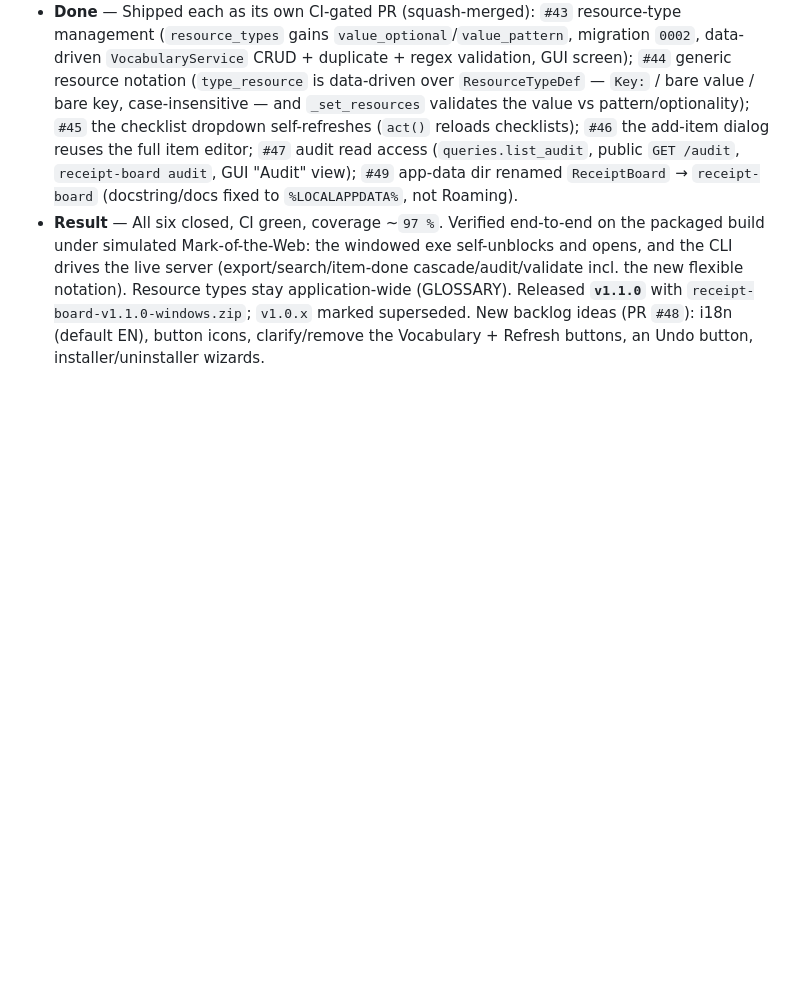
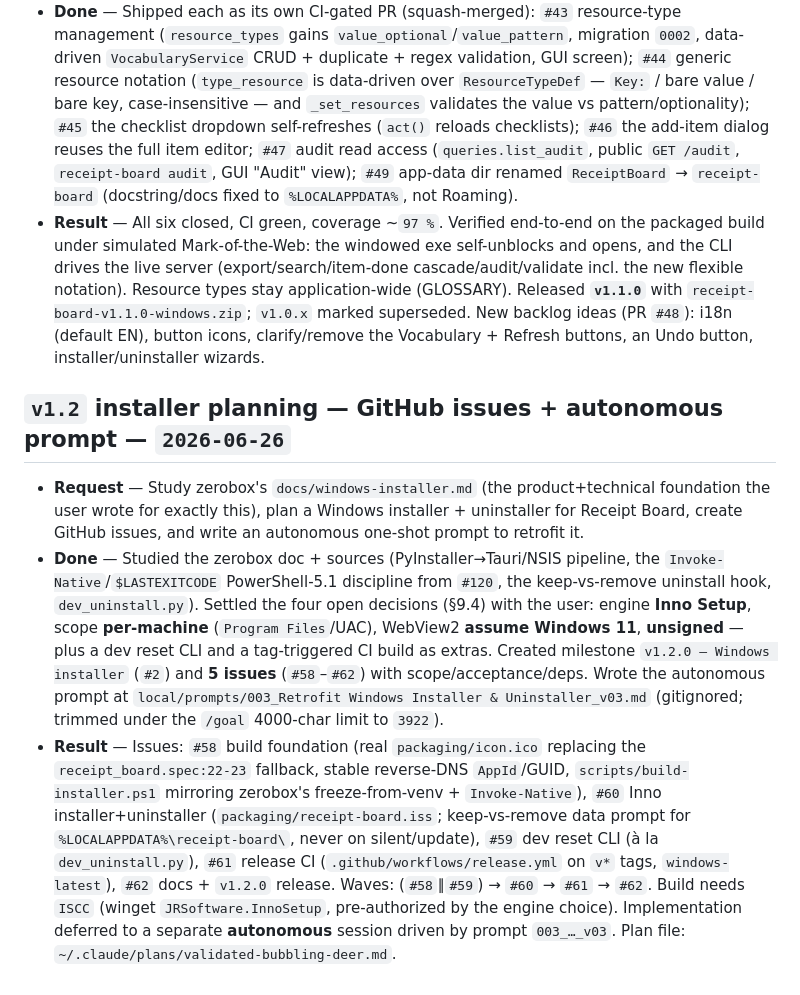
Before and after one commit to automatix/receipt-board, a Markdown page: MEMORY.md, the part around the change. Drawn GitHub-style; blank space fills up the shorter version.

Commit message:
Record the v1.2.0 installer planning + issues in MEMORY.md (#63)
Planned the Windows installer & uninstaller retrofit: settled the open
decisions (Inno Setup, per-machine/Program Files, assume Win 11 WebView2,
unsigned), created milestone #2 and issues #58-#62, and prepared the
autonomous one-shot prompt (local/prompts/003_..._v03).

Co-authored-by: Claude Opus 4.8 (1M context) <noreply@anthropic.com>

```diff
--- a/MEMORY.md
+++ b/MEMORY.md
@@ -64,3 +64,9 @@
 - **Request** — Implement, test and release 6 issues (`#43`–`#47`, `#49`) autonomously, then cut `v1.1.0` with an EXE artifact.
 - **Done** — Shipped each as its own CI-gated PR (squash-merged): `#43` resource-type management (`resource_types` gains `value_optional`/`value_pattern`, migration `0002`, data-driven `VocabularyService` CRUD + duplicate + regex validation, GUI screen); `#44` generic resource notation (`type_resource` is data-driven over `ResourceTypeDef` — `Key:` / bare value / bare key, case-insensitive — and `_set_resources` validates the value vs pattern/optionality); `#45` the checklist dropdown self-refreshes (`act()` reloads checklists); `#46` the add-item dialog reuses the full item editor; `#47` audit read access (`queries.list_audit`, public `GET /audit`, `receipt-board audit`, GUI "Audit" view); `#49` app-data dir renamed `ReceiptBoard` → `receipt-board` (docstring/docs fixed to `%LOCALAPPDATA%`, not Roaming).
 - **Result** — All six closed, CI green, coverage ~`97 %`. Verified end-to-end on the packaged build under simulated Mark-of-the-Web: the windowed exe self-unblocks and opens, and the CLI drives the live server (export/search/item-done cascade/audit/validate incl. the new flexible notation). Resource types stay application-wide (GLOSSARY). Released **`v1.1.0`** with `receipt-board-v1.1.0-windows.zip`; `v1.0.x` marked superseded. New backlog ideas (PR `#48`): i18n (default EN), button icons, clarify/remove the Vocabulary + Refresh buttons, an Undo button, installer/uninstaller wizards.
+
+## `v1.2` installer planning — GitHub issues + autonomous prompt — `2026-06-26`
+
+- **Request** — Study zerobox's `docs/windows-installer.md` (the product+technical foundation the user wrote for exactly this), plan a Windows installer + uninstaller for Receipt Board, create GitHub issues, and write an autonomous one-shot prompt to retrofit it.
+- **Done** — Studied the zerobox doc + sources (PyInstaller→Tauri/NSIS pipeline, the `Invoke-Native`/`$LASTEXITCODE` PowerShell-5.1 discipline from `#120`, the keep-vs-remove uninstall hook, `dev_uninstall.py`). Settled the four open decisions (§9.4) with the user: engine **Inno Setup**, scope **per-machine** (`Program Files`/UAC), WebView2 **assume Windows 11**, **unsigned** — plus a dev reset CLI and a tag-triggered CI build as extras. Created milestone `v1.2.0 — Windows installer` (`#2`) and **5 issues** (`#58`–`#62`) with scope/acceptance/deps. Wrote the autonomous prompt at `local/prompts/003_Retrofit Windows Installer & Uninstaller_v03.md` (gitignored; trimmed under the `/goal` 4000-char limit to `3922`).
+- **Result** — Issues: `#58` build foundation (real `packaging/icon.ico` replacing the `receipt_board.spec:22-23` fallback, stable reverse-DNS `AppId`/GUID, `scripts/build-installer.ps1` mirroring zerobox's freeze-from-venv + `Invoke-Native`), `#60` Inno installer+uninstaller (`packaging/receipt-board.iss`; keep-vs-remove data prompt for `%LOCALAPPDATA%\receipt-board\`, never on silent/update), `#59` dev reset CLI (à la `dev_uninstall.py`), `#61` release CI (`.github/workflows/release.yml` on `v*` tags, `windows-latest`), `#62` docs + `v1.2.0` release. Waves: (`#58`∥`#59`) → `#60` → `#61` → `#62`. Build needs `ISCC` (winget `JRSoftware.InnoSetup`, pre-authorized by the engine choice). Implementation deferred to a separate **autonomous** session driven by prompt `003_…_v03`. Plan file: `~/.claude/plans/validated-bubbling-deer.md`.
```
